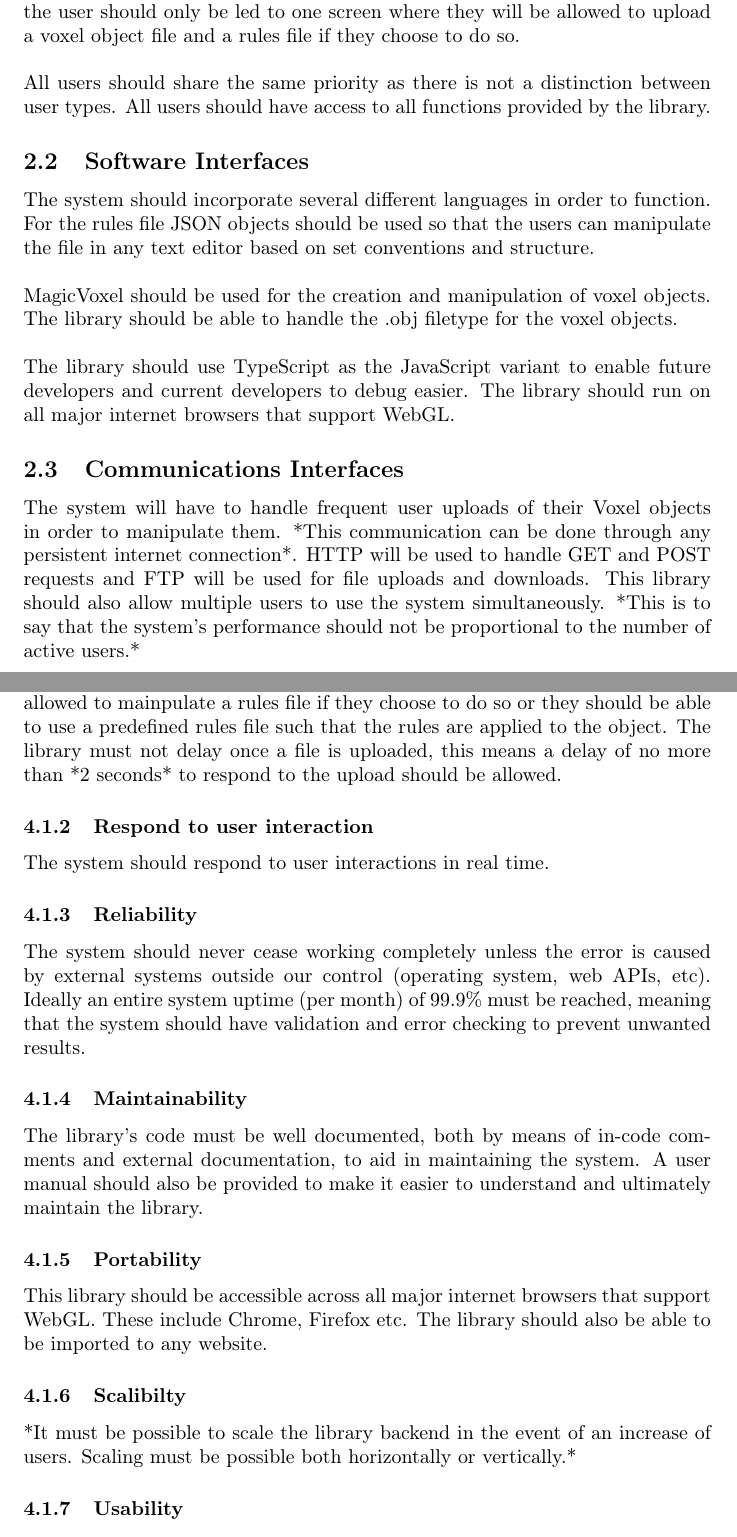
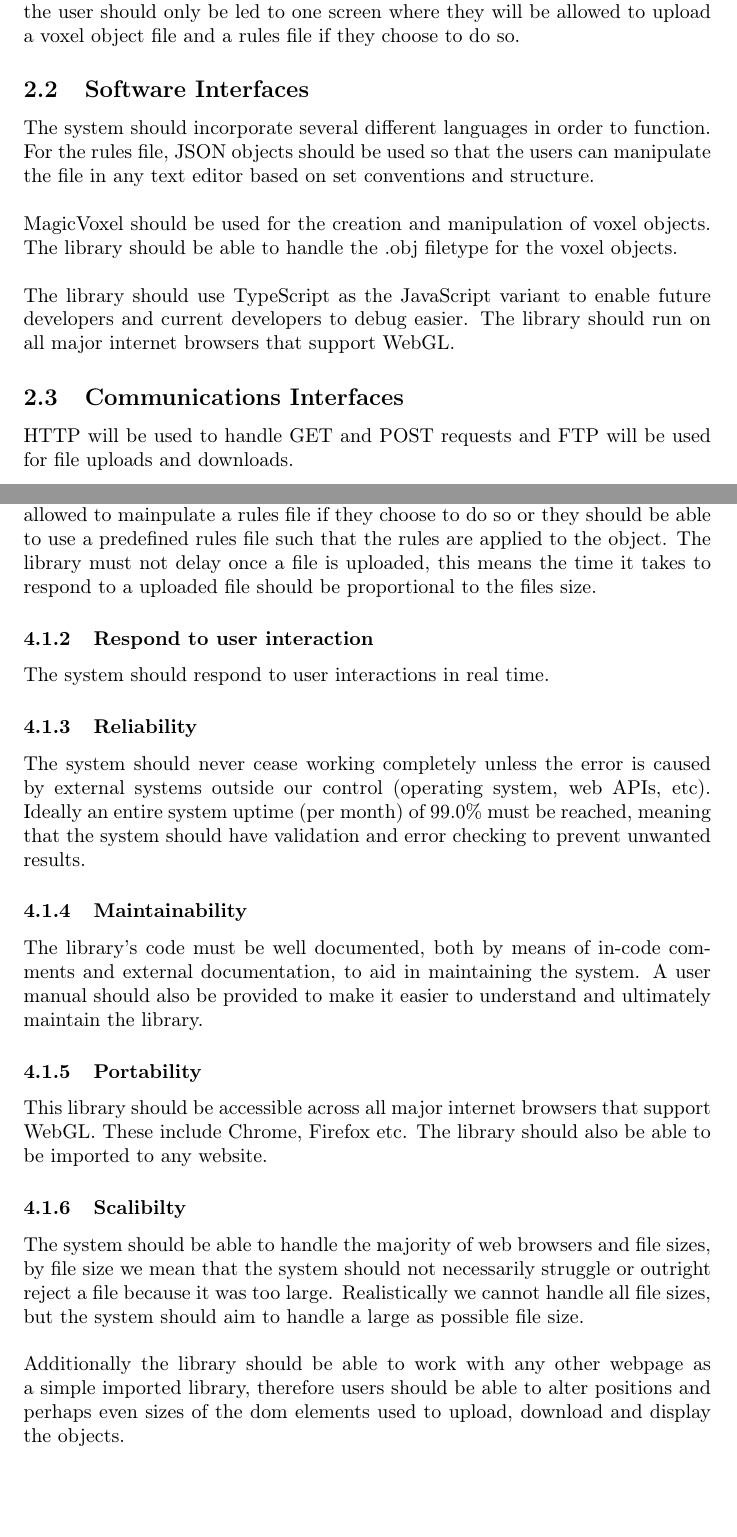
Before and after one commit to Idrian/Absolute-0-, a LaTeX document (Documents/Requirements Specification/requirementsspecification.tex): two parts of pages 5 and 7 of 8, joined at a grey line, cut so that both start at the same text, the shorter picture padded with empty space. Compiled offline with pdfLaTeX.

Commit message:
Removed stars
Changed the stars to stuff that fit the requirements better, but some still remain. Please take a look at changes and push when satisfied.

```diff
--- a/Documents/Requirements Specification/requirementsspecification.tex
+++ b/Documents/Requirements Specification/requirementsspecification.tex
@@ -86,12 +86,9 @@
 		The users should be able to interface with voxc.js through our web interface that will be hosted on Github Pages. They will mainly be using a laptop or a desktop to interface with the library. However the library itself should be able to interface with any website on any device with a web browser that has support for WebGL.
 		\\\\
 		This library should not require user profiles as their voxel objects are stored locally on browser storage and manipulated by the library. This implies that the user should only be led to one screen where they will be allowed to upload a voxel object file and a rules file if they choose to do so.
-		\\\\
-		All users should share the same priority as there is not a distinction between user types. All users should have access to
-		all functions provided by the library.
 
 		\subsection{Software Interfaces}
-		The system should incorporate several different languages in order to function. For the rules file JSON objects should be
+		The system should incorporate several different languages in order to function. For the rules file, JSON objects should be
 		used so that the users can manipulate the file in any text editor based on set conventions and structure.
 		\\\\
 		MagicVoxel should be used for the creation and manipulation of voxel objects. The library should be able to handle the .obj filetype for the voxel objects.
@@ -99,9 +96,7 @@
 	 	The library should use TypeScript as the JavaScript variant to enable future developers and current developers to debug easier. The library should run on all major internet browsers that support WebGL.
 
 		\subsection{Communications Interfaces}
-		The system will have to handle frequent user uploads of their Voxel objects in order to manipulate them. *This
-		communication can be done through any persistent internet connection*. HTTP will be used to handle GET and POST requests and FTP will be used for file uploads and downloads. This library should also allow multiple users to use the system simultaneously. *This is to say that the system's performance should not be proportional to the number of active users.*
-
+		HTTP will be used to handle GET and POST requests and FTP will be used for file uploads and downloads.
 	\pagebreak
 
 	\section{System Features}
@@ -120,14 +115,13 @@
 
 		\subsection{Performance Requirements}
 		\subsubsection {Time to respond to an uploaded file}
-		A user is required to upload a voxel object to the library and then should be allowed to mainpulate a rules file if they choose to do so or they should be able to use a predefined rules file such that the rules are applied to the object. The library must not delay once a file is uploaded, this means a delay of no
-		more than *2 seconds* to respond to the upload should be allowed.
+		A user is required to upload a voxel object to the library and then should be allowed to mainpulate a rules file if they choose to do so or they should be able to use a predefined rules file such that the rules are applied to the object. The library must not delay once a file is uploaded, this means the time it takes to respond to a uploaded file should be proportional to the files size.
 
 		\subsubsection{Respond to user interaction}
 		The system should respond to user interactions in real time.
 
 		\subsubsection{Reliability}
-		The system should never cease working completely unless the error is caused by external systems outside our control (operating system, web APIs, etc). Ideally an entire system uptime (per month) of 99.9\% must be reached, meaning that the system should have validation and error checking to prevent unwanted results.
+		The system should never cease working completely unless the error is caused by external systems outside our control (operating system, web APIs, etc). Ideally an entire system uptime (per month) of 99.0\% must be reached, meaning that the system should have validation and error checking to prevent unwanted results.
 
 		\subsubsection{Maintainability}
 		The library's code must be well documented, both by means of in-code comments and external documentation, to aid in
@@ -138,8 +132,9 @@
 		The library should also be able to be imported to any website.
 
 		\subsubsection{Scalibilty}
-		*It must be possible to scale the library backend in the event of an increase of users. Scaling must be possible both
-		horizontally or vertically.*
+		The system should be able to handle the majority of web browsers and file sizes, by file size we mean that the system should not necessarily struggle or outright reject a file because it was too large. Realistically we cannot handle all file sizes, but the system should aim to handle a large as possible file size.
+		\\\\
+		Additionally the library should be able to work with any other webpage as a simple imported library, therefore users should be able to alter positions and perhaps even sizes of the dom elements used to upload, download and display the objects.
 
 		\subsubsection{Usability}
 		The Voxel library should be easy to operate and understand. The core functions of the system shouldn't take the user more
```
Also changed, not shown: Documents/Requirements Specification/requirementsspecification.tex (4 more changed lines).
